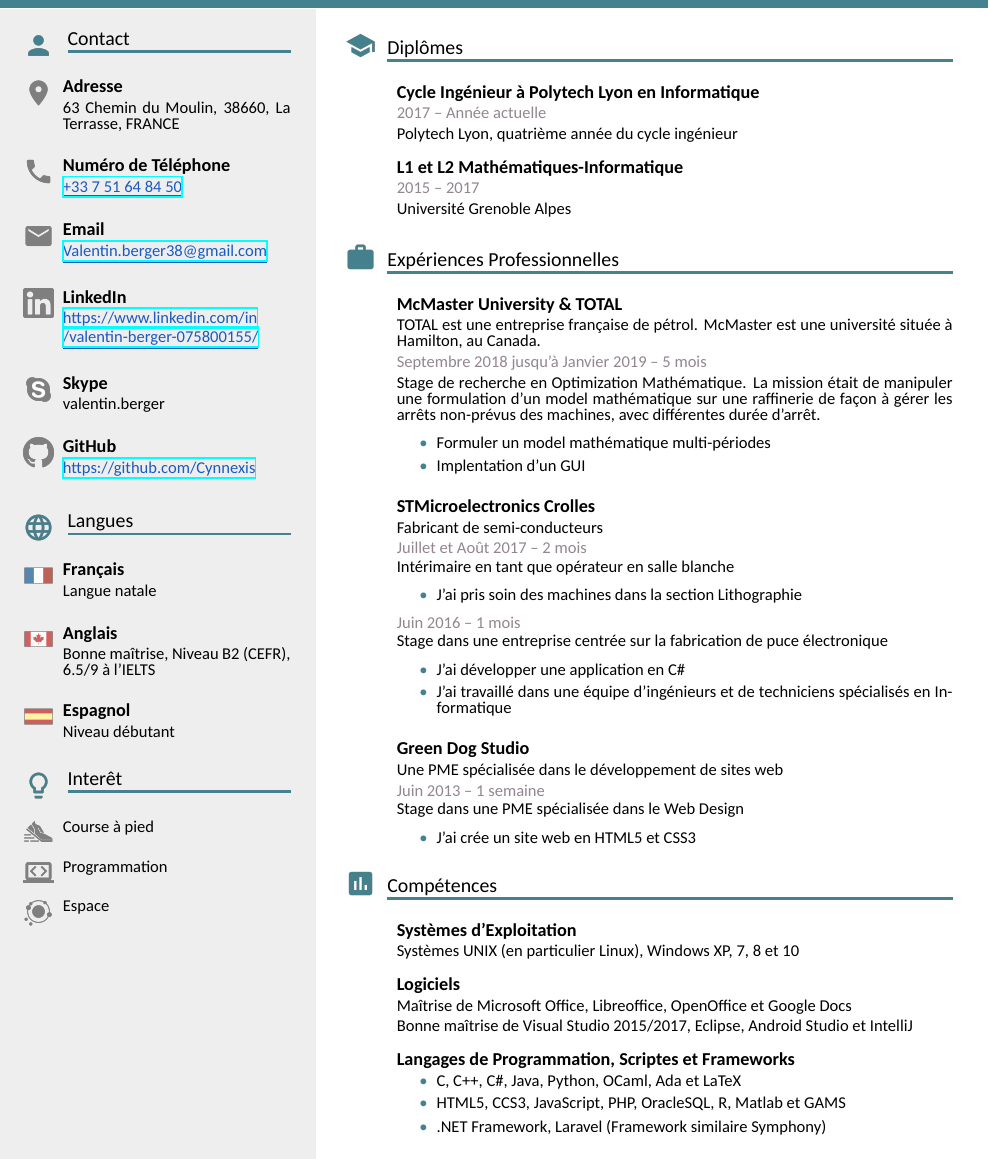
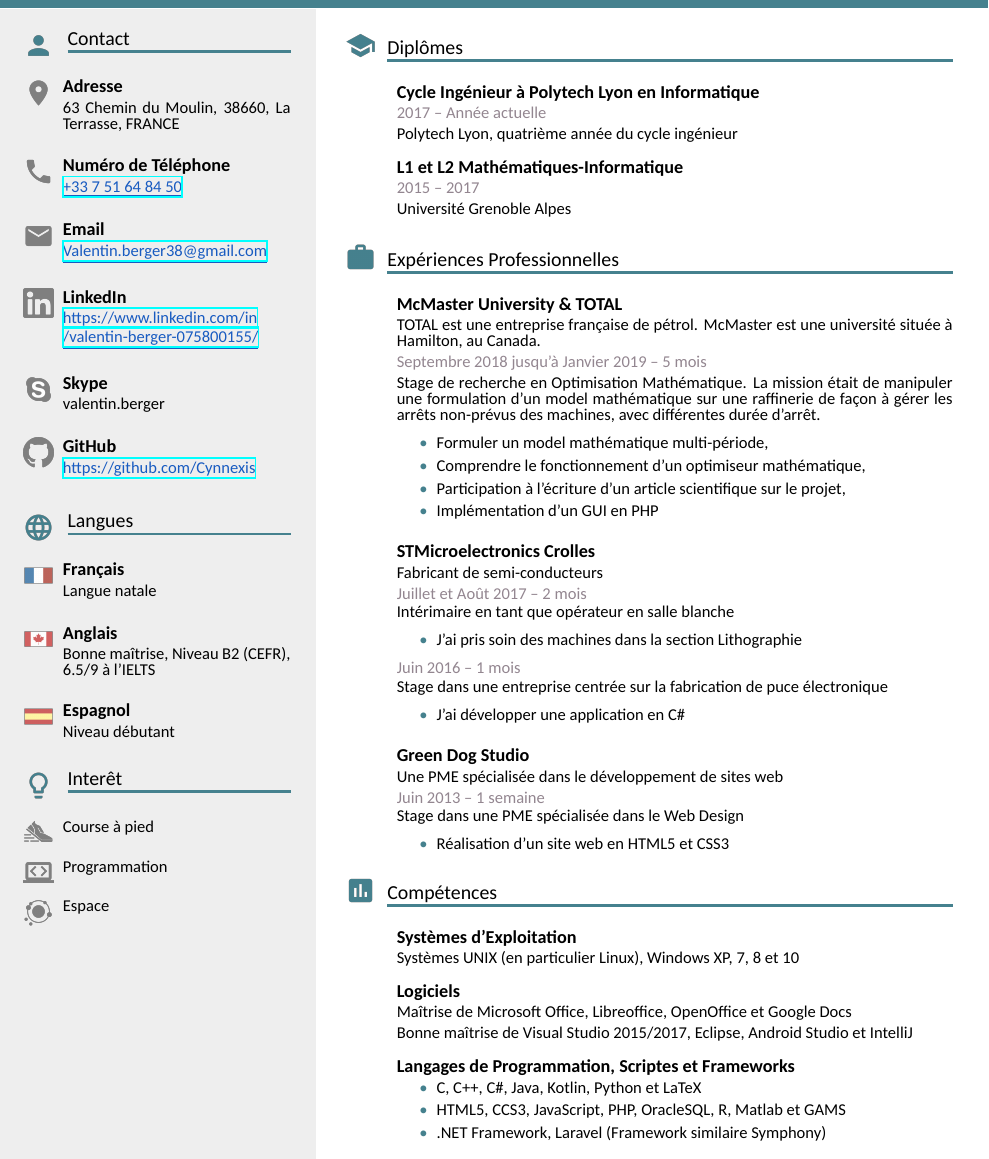
Before and after one commit to Cynnexis/CV, a LaTeX CV (cv.fr.tex): part of the page, cut so that both start at the same text. Compiled offline with XeLaTeX; a missing font is replaced by an installed copy or a similar font.

Commit message:
:zap: Added small corrections & features
* Updated the `Programming Language` entry.
* Added more content for the internship at McMaster.
* Fixed typo in French.
* Removed a small entry for the first internship at ST.

```diff
--- a/cv.fr.tex
+++ b/cv.fr.tex
@@ -64,12 +64,14 @@
 		\entrydescription{TOTAL est une entreprise française de pétrol. McMaster est une université située à Hamilton, au Canada.}
 		\entrydate{Septembre 2018 jusqu'à Janvier 2019 -- 5 mois}
 		\entrydescription{
-			Stage de recherche en Optimization Mathématique.
+			Stage de recherche en Optimisation Mathématique.
 			La mission était de manipuler une formulation d'un model mathématique sur une raffinerie de façon à gérer les arrêts non-prévus des machines, avec différentes durée d'arrêt.
 
 			\begin{itemize}
-				\item Formuler un model mathématique multi-périodes
-				\item Implentation d'un GUI
+				\item Formuler un model mathématique multi-période,
+				\item Comprendre le fonctionnement d'un optimiseur mathématique,
+				\item Participation à l'écriture d'un article scientifique sur le projet,
+				\item Implémentation d'un GUI en PHP
 			\end{itemize}
 		}
 
@@ -90,7 +92,6 @@
 
 			\begin{itemize}
 				\item J’ai développer une application en C\#
-				\item J’ai travaillé dans une équipe d’ingénieurs et de techniciens spécialisés en Informatique
 			\end{itemize}
 		}
 
@@ -102,7 +103,7 @@
 			Stage dans une PME spécialisée dans le Web Design
 
 			\begin{itemize}
-				\item J’ai crée un site web en HTML5 et CSS3
+				\item Réalisation d'un site web en HTML5 et CSS3
 			\end{itemize}
 		}
 	}
@@ -120,7 +121,7 @@
 		\entrytitle{Langages de Programmation, Scriptes et Frameworks}
 		\entrydescription{
 			\begin{itemize}
-				\item C, C++, C\#, Java, Python, OCaml, Ada et LaTeX
+				\item C, C++, C\#, Java, Kotlin, Python et LaTeX
 				\item HTML5, CCS3, JavaScript, PHP, OracleSQL, R, Matlab et GAMS
 				\item .NET Framework, Laravel (Framework similaire Symphony)
 			\end{itemize}
```
Also changed, not shown: cv.en.tex (+5 -4 lines), cv.en.pdf, cv.fr.pdf.
